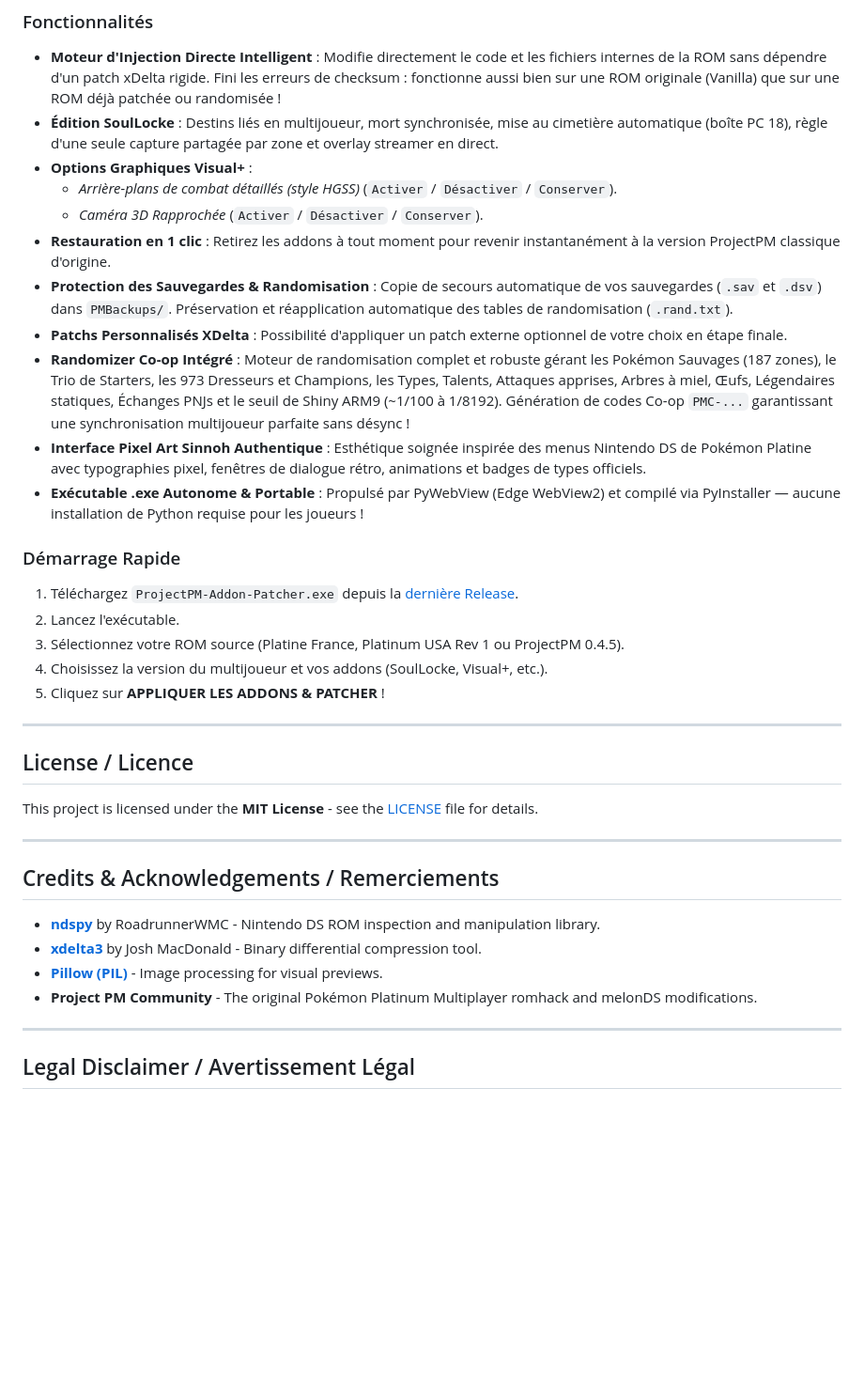
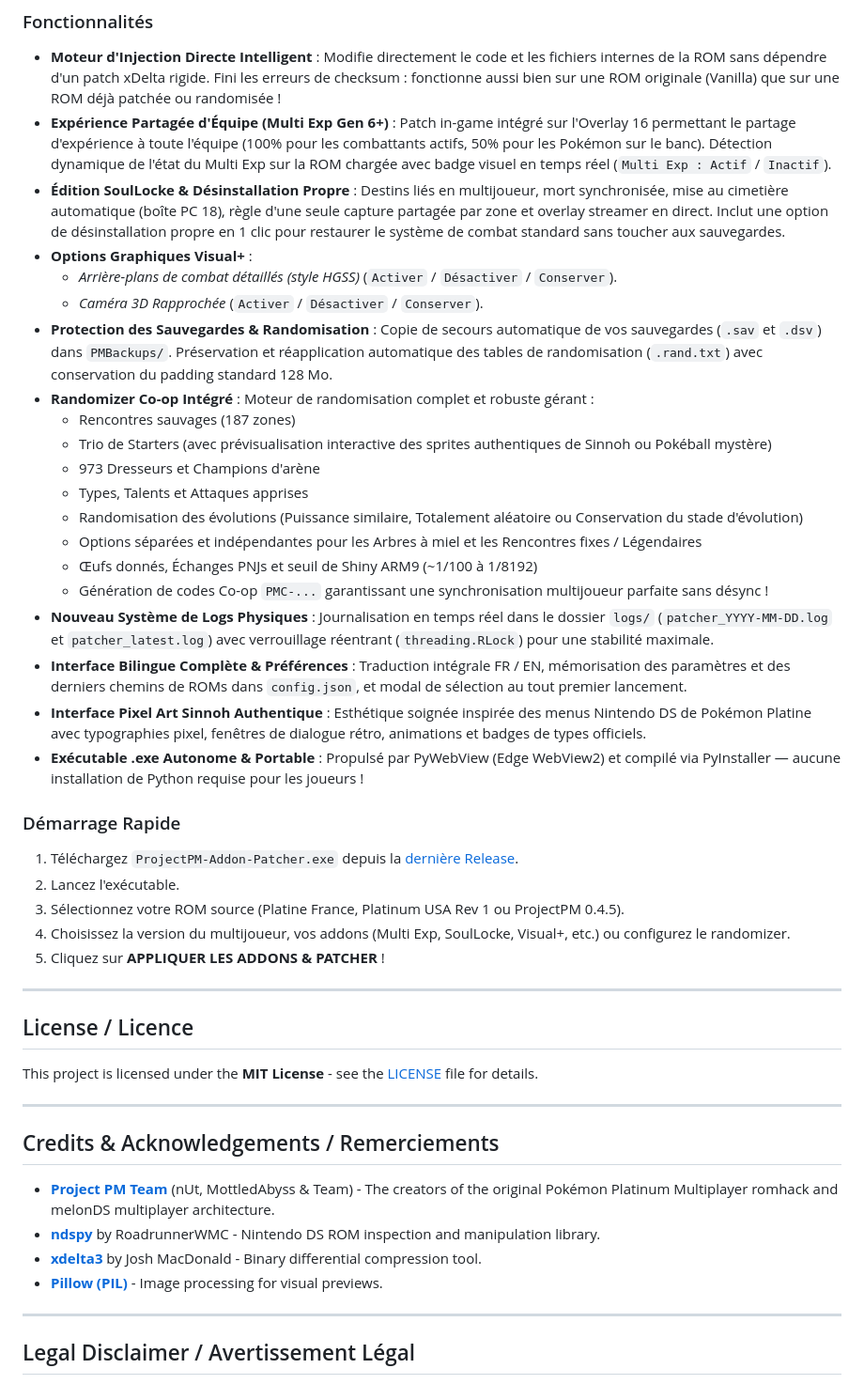
Before and after one commit to Ekiiii/ProjectPM-Addon-Patcher, a Markdown page: README.md, the part around one of its changes. Shown at 94% size. Rendered like a GitHub page; blank space fills up the shorter version.

Commit message:
docs: update README with v1.0.4 features and Project PM credits

```diff
--- a/README.md
+++ b/README.md
@@ -44,14 +53,23 @@
 
 ### Fonctionnalités
 - **Moteur d'Injection Directe Intelligent** : Modifie directement le code et les fichiers internes de la ROM sans dépendre d'un patch xDelta rigide. Fini les erreurs de checksum : fonctionne aussi bien sur une ROM originale (Vanilla) que sur une ROM déjà patchée ou randomisée !
-- **Édition SoulLocke** : Destins liés en multijoueur, mort synchronisée, mise au cimetière automatique (boîte PC 18), règle d'une seule capture partagée par zone et overlay streamer en direct.
+- **Expérience Partagée d'Équipe (Multi Exp Gen 6+)** : Patch in-game intégré sur l'Overlay 16 permettant le partage d'expérience à toute l'équipe (100% pour les combattants actifs, 50% pour les Pokémon sur le banc). Détection dynamique de l'état du Multi Exp sur la ROM chargée avec badge visuel en temps réel (`Multi Exp : Actif` / `Inactif`).
+- **Édition SoulLocke & Désinstallation Propre** : Destins liés en multijoueur, mort synchronisée, mise au cimetière automatique (boîte PC 18), règle d'une seule capture partagée par zone et overlay streamer en direct. Inclut une option de désinstallation propre en 1 clic pour restaurer le système de combat standard sans toucher aux sauvegardes.
 - **Options Graphiques Visual+** :
   - *Arrière-plans de combat détaillés (style HGSS)* (`Activer` / `Désactiver` / `Conserver`).
   - *Caméra 3D Rapprochée* (`Activer` / `Désactiver` / `Conserver`).
-- **Restauration en 1 clic** : Retirez les addons à tout moment pour revenir instantanément à la version ProjectPM classique d'origine.
-- **Protection des Sauvegardes & Randomisation** : Copie de secours automatique de vos sauvegardes (`.sav` et `.dsv`) dans `PMBackups/`. Préservation et réapplication automatique des tables de randomisation (`.rand.txt`).
-- **Patchs Personnalisés XDelta** : Possibilité d'appliquer un patch externe optionnel de votre choix en étape finale.
-- **Randomizer Co-op Intégré** : Moteur de randomisation complet et robuste gérant les Pokémon Sauvages (187 zones), le Trio de Starters, les 973 Dresseurs et Champions, les Types, Talents, Attaques apprises, Arbres à miel, Œufs, Légendaires statiques, Échanges PNJs et le seuil de Shiny ARM9 (~1/100 à 1/8192). Génération de codes Co-op `PMC-...` garantissant une synchronisation multijoueur parfaite sans désync !
+- **Protection des Sauvegardes & Randomisation** : Copie de secours automatique de vos sauvegardes (`.sav` et `.dsv`) dans `PMBackups/`. Préservation et réapplication automatique des tables de randomisation (`.rand.txt`) avec conservation du padding standard 128 Mo.
+- **Randomizer Co-op Intégré** : Moteur de randomisation complet et robuste gérant :
+  - Rencontres sauvages (187 zones)
+  - Trio de Starters (avec prévisualisation interactive des sprites authentiques de Sinnoh ou Pokéball mystère)
+  - 973 Dresseurs et Champions d'arène
+  - Types, Talents et Attaques apprises
+  - Randomisation des évolutions (Puissance similaire, Totalement aléatoire ou Conservation du stade d'évolution)
+  - Options séparées et indépendantes pour les Arbres à miel et les Rencontres fixes / Légendaires
+  - Œufs donnés, Échanges PNJs et seuil de Shiny ARM9 (~1/100 à 1/8192)
+  - Génération de codes Co-op `PMC-...` garantissant une synchronisation multijoueur parfaite sans désync !
+- **Nouveau Système de Logs Physiques** : Journalisation en temps réel dans le dossier `logs/` (`patcher_YYYY-MM-DD.log` et `patcher_latest.log`) avec verrouillage réentrant (`threading.RLock`) pour une stabilité maximale.
+- **Interface Bilingue Complète & Préférences** : Traduction intégrale FR / EN, mémorisation des paramètres et des derniers chemins de ROMs dans `config.json`, et modal de sélection au tout premier lancement.
 - **Interface Pixel Art Sinnoh Authentique** : Esthétique soignée inspirée des menus Nintendo DS de Pokémon Platine avec typographies pixel, fenêtres de dialogue rétro, animations et badges de types officiels.
 - **Exécutable .exe Autonome & Portable** : Propulsé par PyWebView (Edge WebView2) et compilé via PyInstaller — aucune installation de Python requise pour les joueurs !
 
@@ -59,7 +77,7 @@
 1. Téléchargez `ProjectPM-Addon-Patcher.exe` depuis la [dernière Release](https://github.com/Ekiiii/ProjectPM-Addon-Patcher/releases/latest).
 2. Lancez l'exécutable.
 3. Sélectionnez votre ROM source (Platine France, Platinum USA Rev 1 ou ProjectPM 0.4.5).
-4. Choisissez la version du multijoueur et vos addons (SoulLocke, Visual+, etc.).
+4. Choisissez la version du multijoueur, vos addons (Multi Exp, SoulLocke, Visual+, etc.) ou configurez le randomizer.
 5. Cliquez sur **APPLIQUER LES ADDONS & PATCHER** !
 
 ---
@@ -72,10 +90,10 @@ This project is licensed under the **MIT License** - see the [LICENSE](LICENSE)
 
 ## Credits & Acknowledgements / Remerciements
 
+- **[Project PM Team](https://github.com/Project-PM)** (nUt, MottledAbyss & Team) - The creators of the original Pokémon Platinum Multiplayer romhack and melonDS multiplayer architecture.
 - **[ndspy](https://github.com/RoadrunnerWMC/ndspy)** by RoadrunnerWMC - Nintendo DS ROM inspection and manipulation library.
 - **[xdelta3](https://github.com/jmacd/xdelta)** by Josh MacDonald - Binary differential compression tool.
 - **[Pillow (PIL)](https://python-pillow.org/)** - Image processing for visual previews.
-- **Project PM Community** - The original Pokémon Platinum Multiplayer romhack and melonDS modifications.
 
 ---
 
```
Also changed, not shown: other parts of README.md (+15 -6 lines).
